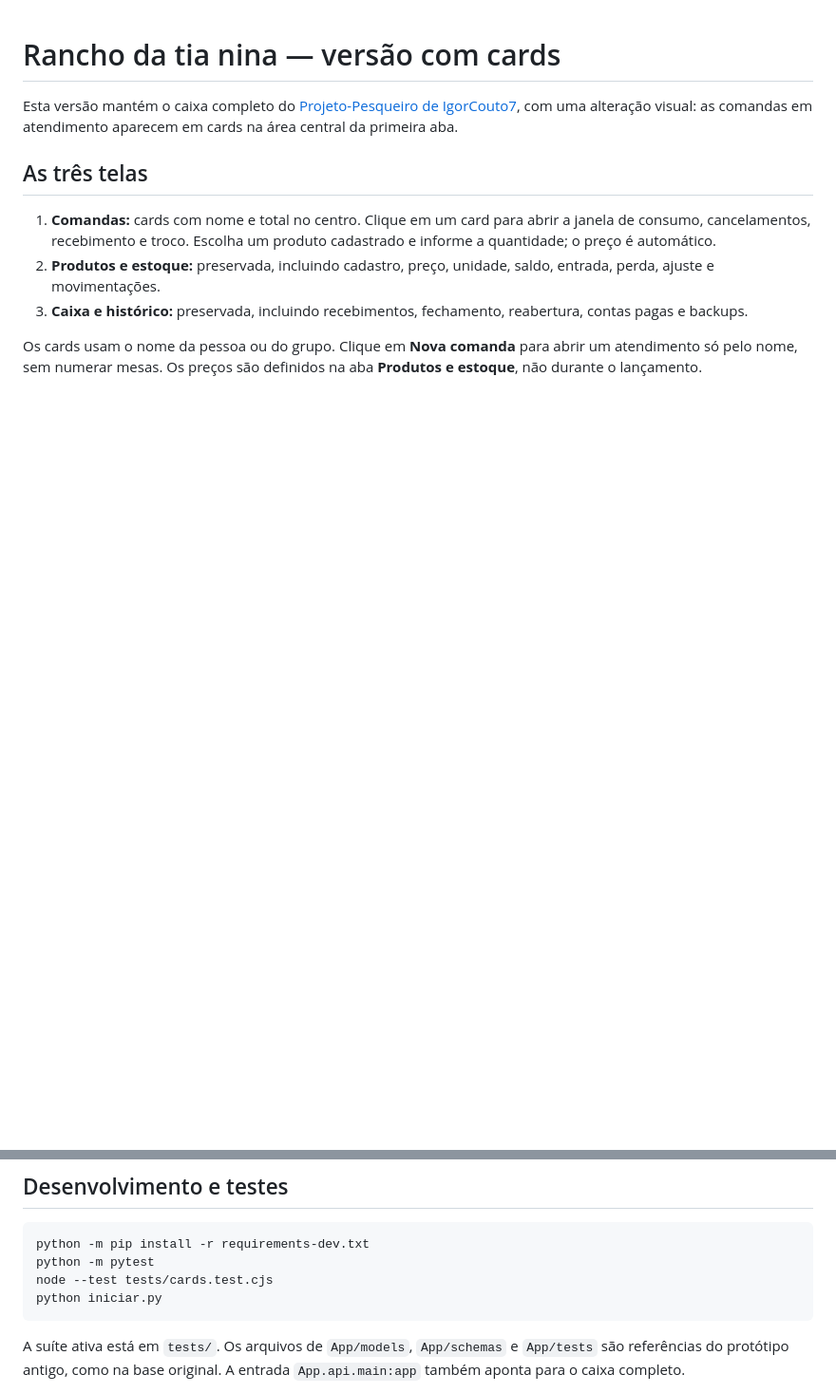
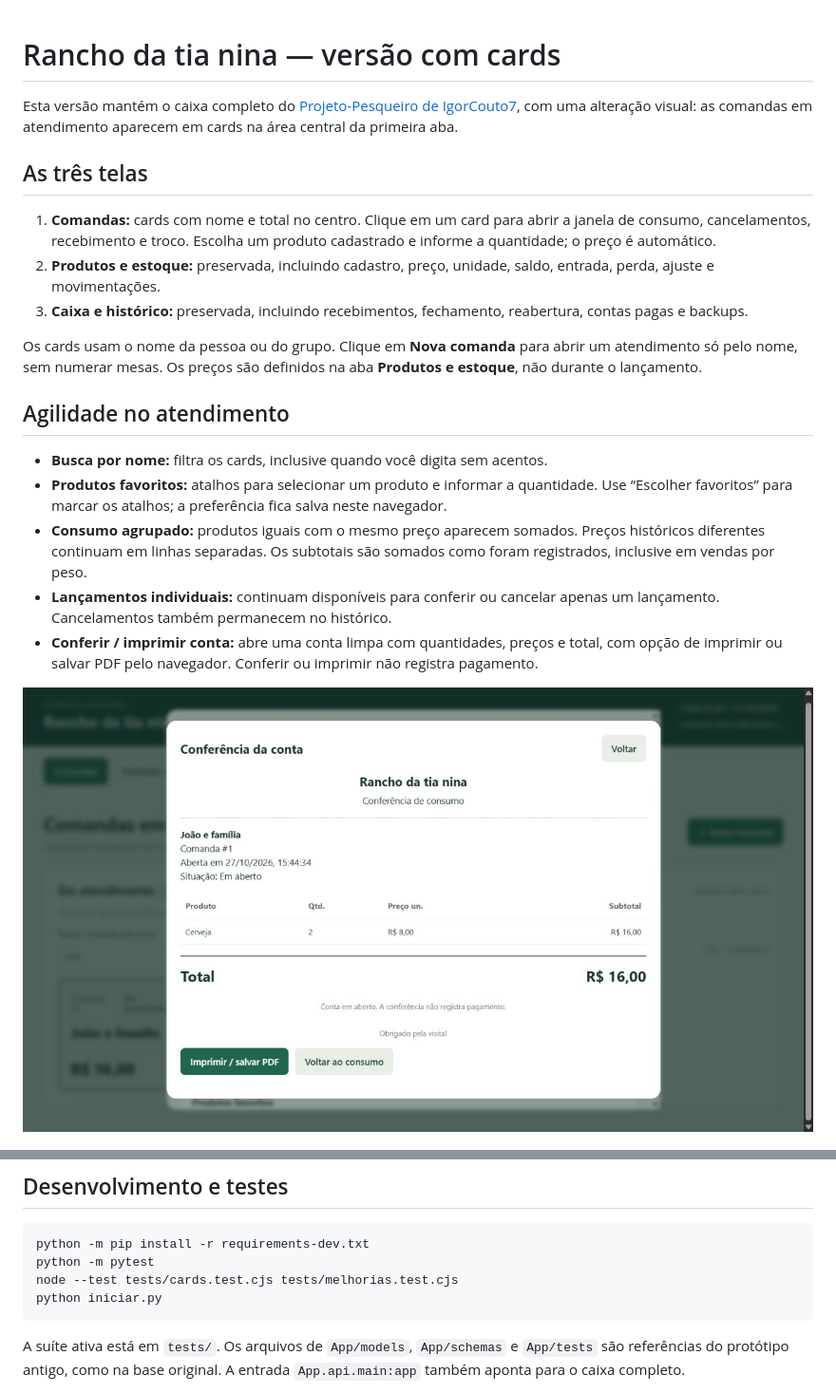
Before and after one commit to IgorCouto7/Projeto-Pesqueiro-Cards, a Markdown page: README.md, 2 parts joined by grey strips. Shown: that part at 95% size. Rendered like a GitHub page; pictures changed too: previa-conferencia.png (added); blank space fills up the shorter version.

Commit message:
Adiciona busca favoritos agrupamento e conferencia para impressao

````diff
--- a/README.md
+++ b/README.md
@@ -9,6 +9,16 @@ Esta versão mantém o caixa completo do [Projeto-Pesqueiro de IgorCouto7](https
 3. **Caixa e histórico:** preservada, incluindo recebimentos, fechamento, reabertura, contas pagas e backups.
 
 Os cards usam o nome da pessoa ou do grupo. Clique em **Nova comanda** para abrir um atendimento só pelo nome, sem numerar mesas. Os preços são definidos na aba **Produtos e estoque**, não durante o lançamento.
+
+## Agilidade no atendimento
+
+- **Busca por nome:** filtra os cards, inclusive quando você digita sem acentos.
+- **Produtos favoritos:** atalhos para selecionar um produto e informar a quantidade. Use “Escolher favoritos” para marcar os atalhos; a preferência fica salva neste navegador.
+- **Consumo agrupado:** produtos iguais com o mesmo preço aparecem somados. Preços históricos diferentes continuam em linhas separadas. Os subtotais são somados como foram registrados, inclusive em vendas por peso.
+- **Lançamentos individuais:** continuam disponíveis para conferir ou cancelar apenas um lançamento. Cancelamentos também permanecem no histórico.
+- **Conferir / imprimir conta:** abre uma conta limpa com quantidades, preços e total, com opção de imprimir ou salvar PDF pelo navegador. Conferir ou imprimir não registra pagamento.
+
+![Conferência com dados fictícios](previa-conferencia.png)
 
 ![Prévia com dados fictícios](previa-cards.png)
 
@@ -30,7 +40,7 @@ Consulte o [guia completo do caixa](GUIA-DO-CAIXA.md).
 ```sh
 python -m pip install -r requirements-dev.txt
 python -m pytest
-node --test tests/cards.test.cjs
+node --test tests/cards.test.cjs tests/melhorias.test.cjs
 python iniciar.py
 ```
 
````
Also changed, not shown: previa-consumo.png, 6 other files.
